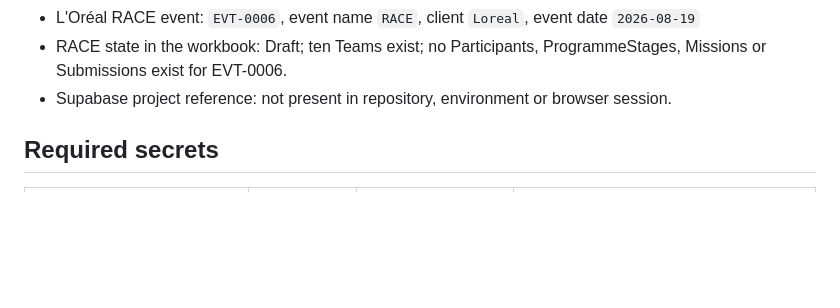
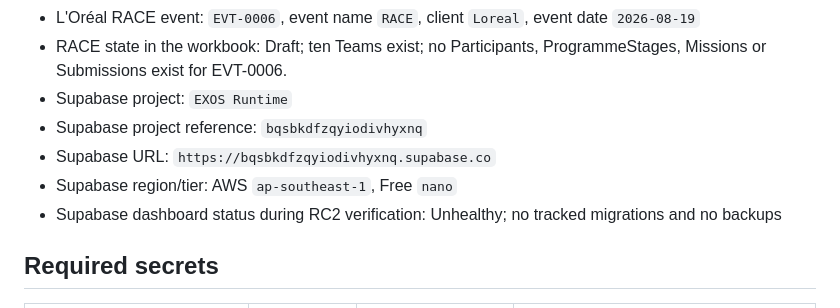
Before and after one commit to adrianchoong-eEssence/MissionAI, a Markdown page: docs/RC2_SECURE_ENVIRONMENT_CHECKLIST.md, the part around the change. GitHub-like rendering; blank space fills up the shorter version.

```diff
--- a/docs/RC2_SECURE_ENVIRONMENT_CHECKLIST.md
+++ b/docs/RC2_SECURE_ENVIRONMENT_CHECKLIST.md
@@ -16,7 +16,11 @@ Never paste secret values into chat, logs, screenshots, commits, command history
 - Google spreadsheet ID: `1XWCW9UVj_1cxA32ItsE8-nAr9q0NEgOhhD5e3C64Hvw`
 - L'Oréal RACE event: `EVT-0006`, event name `RACE`, client `Loreal`, event date `2026-08-19`
 - RACE state in the workbook: Draft; ten Teams exist; no Participants, ProgrammeStages, Missions or Submissions exist for EVT-0006.
-- Supabase project reference: not present in repository, environment or browser session.
+- Supabase project: `EXOS Runtime`
+- Supabase project reference: `bqsbkdfzqyiodivhyxnq`
+- Supabase URL: `https://bqsbkdfzqyiodivhyxnq.supabase.co`
+- Supabase region/tier: AWS `ap-southeast-1`, Free `nano`
+- Supabase dashboard status during RC2 verification: Unhealthy; no tracked migrations and no backups
 
 ## Required secrets
 
```
Also changed, not shown: docs/RC2_PRODUCTION_ANOMALY_REPORT.md (+17 -11 lines).
